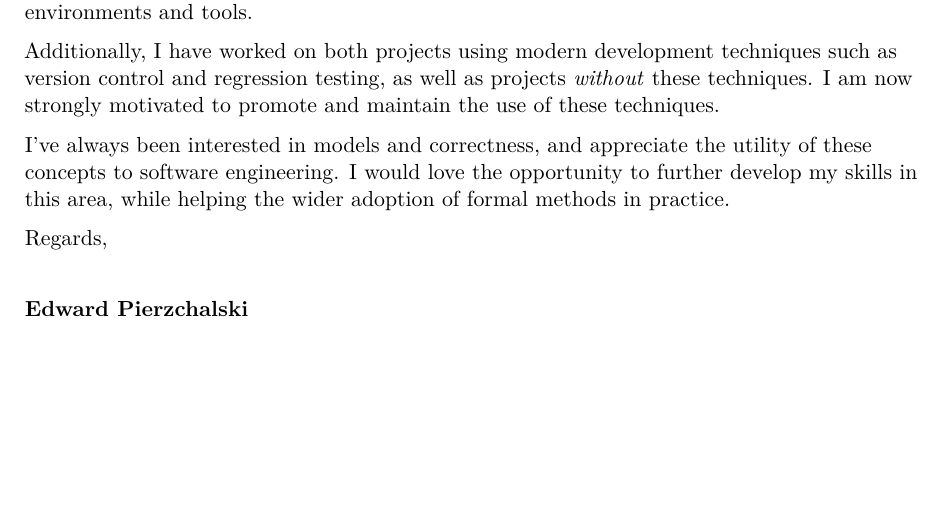
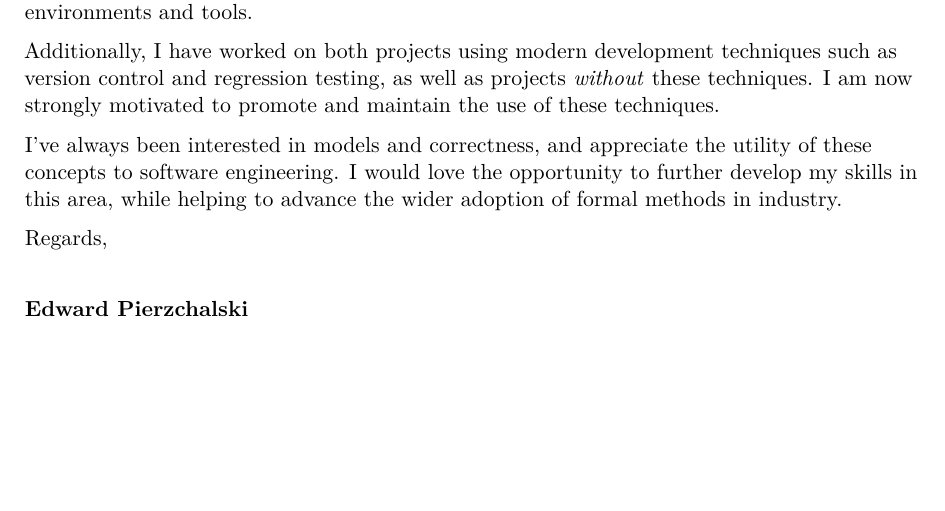
Before and after one commit to pierzchalski/resume, a LaTeX CV (cover_letter/cover_letter.tex): part of the page, cut so that both start at the same text. Compiled offline with pdfLaTeX.

Commit message:
adjust some wording

```diff
--- a/cover_letter/cover_letter.tex
+++ b/cover_letter/cover_letter.tex
@@ -75,7 +75,7 @@ At Cog Systems I worked in small to medium-sized teams solving a variety of prac
 
 Additionally, I have worked on both projects using modern development techniques such as version control and regression testing, as well as projects \textit{without} these techniques. I am now strongly motivated to promote and maintain the use of these techniques.
 
-I've always been interested in models and correctness, and appreciate the utility of these concepts to software engineering. I would love the opportunity to further develop my skills in this area, while helping the wider adoption of formal methods in practice.
+I've always been interested in models and correctness, and appreciate the utility of these concepts to software engineering. I would love the opportunity to further develop my skills in this area, while helping to advance the wider adoption of formal methods in industry.
 
 \makeletterclosing
 
```
Also changed, not shown: cover_letter/cover_letter.pdf.
